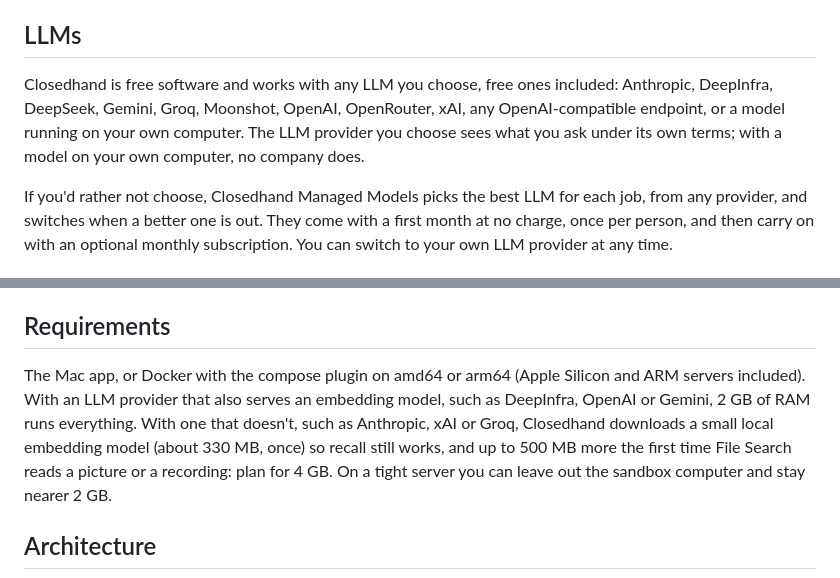
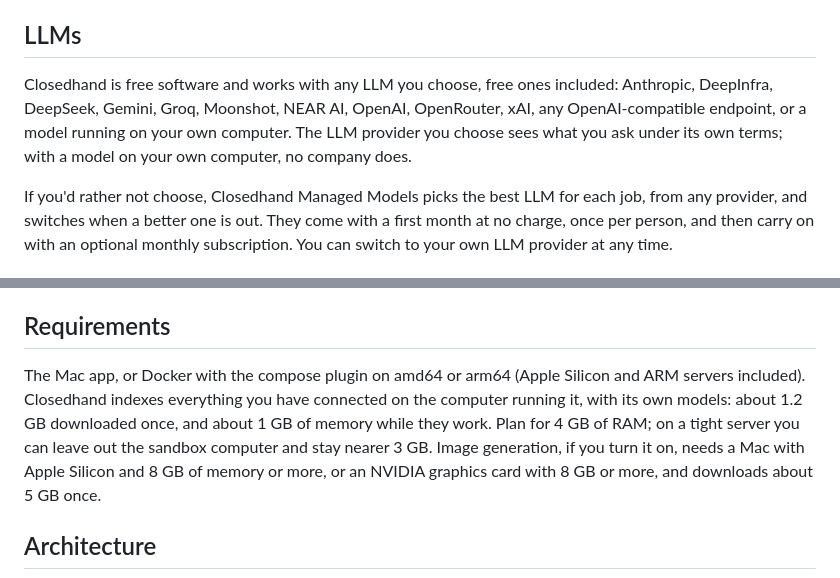
Before and after one commit to notnotjim/Closedhand, a Markdown page: README.md, 2 parts joined by grey strips. Rendered like a GitHub page.

Commit message:
README's requirements say what is true now that indexing always runs on the computer: about 1.2 GB of models downloaded once and about 1 GB of memory while they work, 4 GB of RAM (nearer 3 GB without the sandbox computer), and what image generation needs; they said 2 GB was enough with a provider serving an embedding model such as DeepInfra. NEAR AI joins the list of LLM providers
Co-Authored-By: Claude Opus 5.5 <noreply@anthropic.com>

```diff
--- a/README.md
+++ b/README.md
@@ -87,7 +87,7 @@ By the time you say hello, Closedhand has already read your inbox and calendar.
 
 ## LLMs
 
-Closedhand is free software and works with any LLM you choose, free ones included: Anthropic, DeepInfra, DeepSeek, Gemini, Groq, Moonshot, OpenAI, OpenRouter, xAI, any OpenAI-compatible endpoint, or a model running on your own computer. The LLM provider you choose sees what you ask under its own terms; with a model on your own computer, no company does.
+Closedhand is free software and works with any LLM you choose, free ones included: Anthropic, DeepInfra, DeepSeek, Gemini, Groq, Moonshot, NEAR AI, OpenAI, OpenRouter, xAI, any OpenAI-compatible endpoint, or a model running on your own computer. The LLM provider you choose sees what you ask under its own terms; with a model on your own computer, no company does.
 
 If you'd rather not choose, Closedhand Managed Models picks the best LLM for each job, from any provider, and switches when a better one is out. They come with a first month at no charge, once per person, and then carry on with an optional monthly subscription. You can switch to your own LLM provider at any time.
 
@@ -115,7 +115,7 @@ Each Closedhand serves one person. The first person to message it on a chat app
 
 ## Requirements
 
-The Mac app, or Docker with the compose plugin on amd64 or arm64 (Apple Silicon and ARM servers included). With an LLM provider that also serves an embedding model, such as DeepInfra, OpenAI or Gemini, 2 GB of RAM runs everything. With one that doesn't, such as Anthropic, xAI or Groq, Closedhand downloads a small local embedding model (about 330 MB, once) so recall still works, and up to 500 MB more the first time File Search reads a picture or a recording: plan for 4 GB. On a tight server you can leave out the sandbox computer and stay nearer 2 GB.
+The Mac app, or Docker with the compose plugin on amd64 or arm64 (Apple Silicon and ARM servers included). Closedhand indexes everything you have connected on the computer running it, with its own models: about 1.2 GB downloaded once, and about 1 GB of memory while they work. Plan for 4 GB of RAM; on a tight server you can leave out the sandbox computer and stay nearer 3 GB. Image generation, if you turn it on, needs a Mac with Apple Silicon and 8 GB of memory or more, or an NVIDIA graphics card with 8 GB or more, and downloads about 5 GB once.
 
 ## Architecture
 
```
